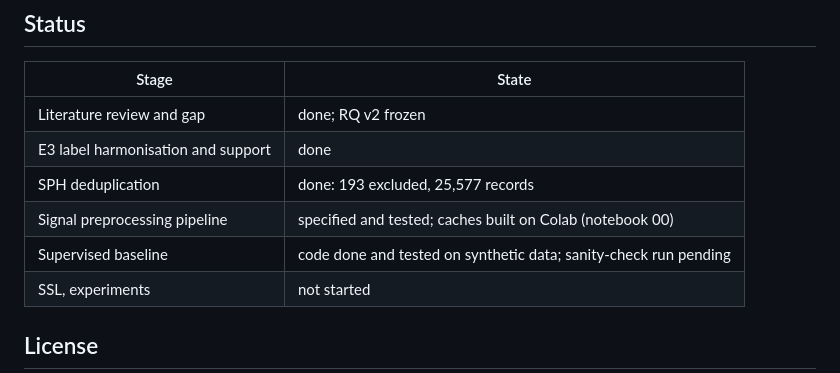
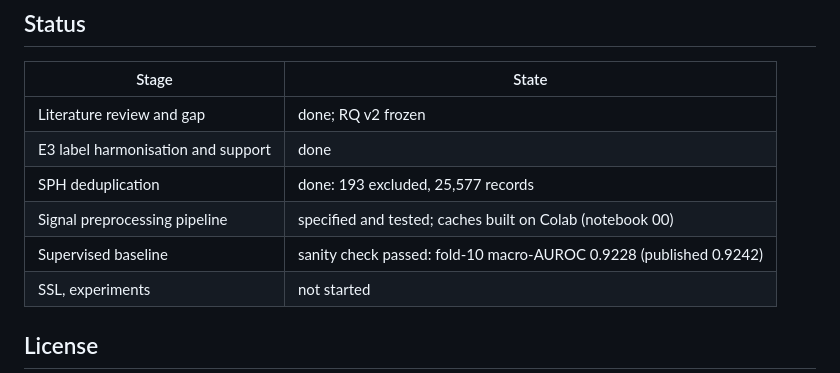
Before and after one commit to Salako07/robust-ecg-ssl, a Markdown page: README.md, the part around the change. Drawn GitHub-style.

```diff
--- a/README.md
+++ b/README.md
@@ -72,7 +72,7 @@ See [`results/README.md`](results/README.md) for what each output file contains.
 | E3 label harmonisation and support | done |
 | SPH deduplication | done: 193 excluded, 25,577 records |
 | Signal preprocessing pipeline | specified and tested; caches built on Colab (notebook 00) |
-| Supervised baseline | code done and tested on synthetic data; sanity-check run pending |
+| Supervised baseline | sanity check passed: fold-10 macro-AUROC 0.9228 (published 0.9242) |
 | SSL, experiments | not started |
 
 ## License
```
Also changed, not shown: docs/decisions/log.md (+26 -0 lines), docs/training_protocol_v1.md (+2 -0 lines).
